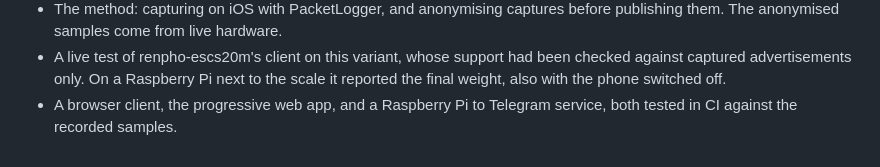
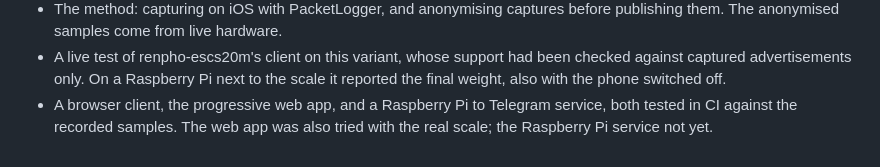
Before and after one commit to RobertoD91/Analysis-BLE-ES-CS20M, a Markdown page: docs/related-work.md, the part around the change. Drawn GitHub-style.

```diff
--- a/docs/related-work.md
+++ b/docs/related-work.md
@@ -65,4 +65,5 @@ bit `0x01`. On our unit both bits arrive in the same frame, so our captures cann
   captured advertisements only. On a Raspberry Pi next to the scale it reported the final weight,
   also with the phone switched off.
 - A browser client, the progressive web app, and a Raspberry Pi to Telegram service, both tested
-  in CI against the recorded samples.
+  in CI against the recorded samples. The web app was also tried with the real scale; the Raspberry
+  Pi service not yet.
```
Also changed, not shown: README.md (+4 -0 lines), raspberry/README.md (+5 -1 lines).
